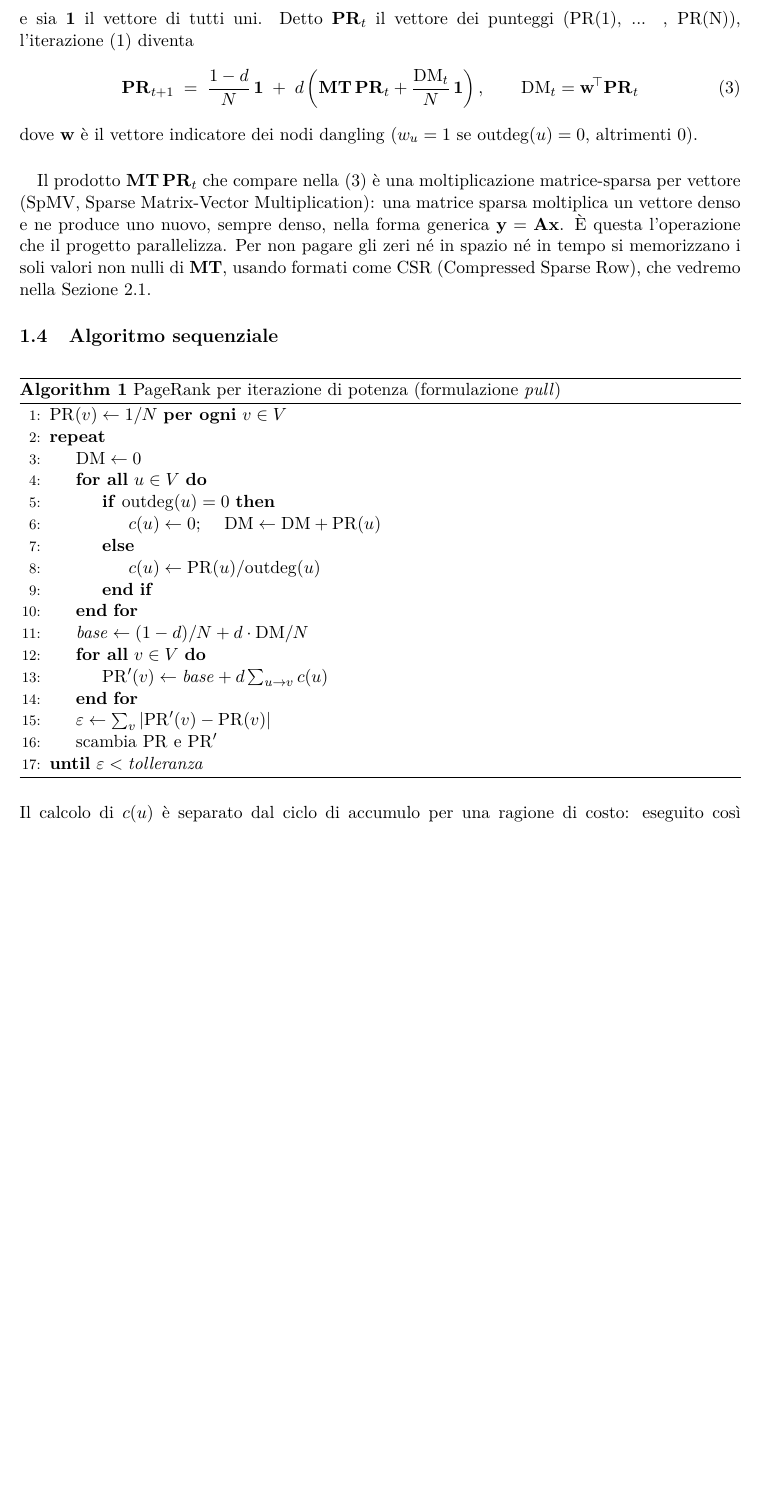
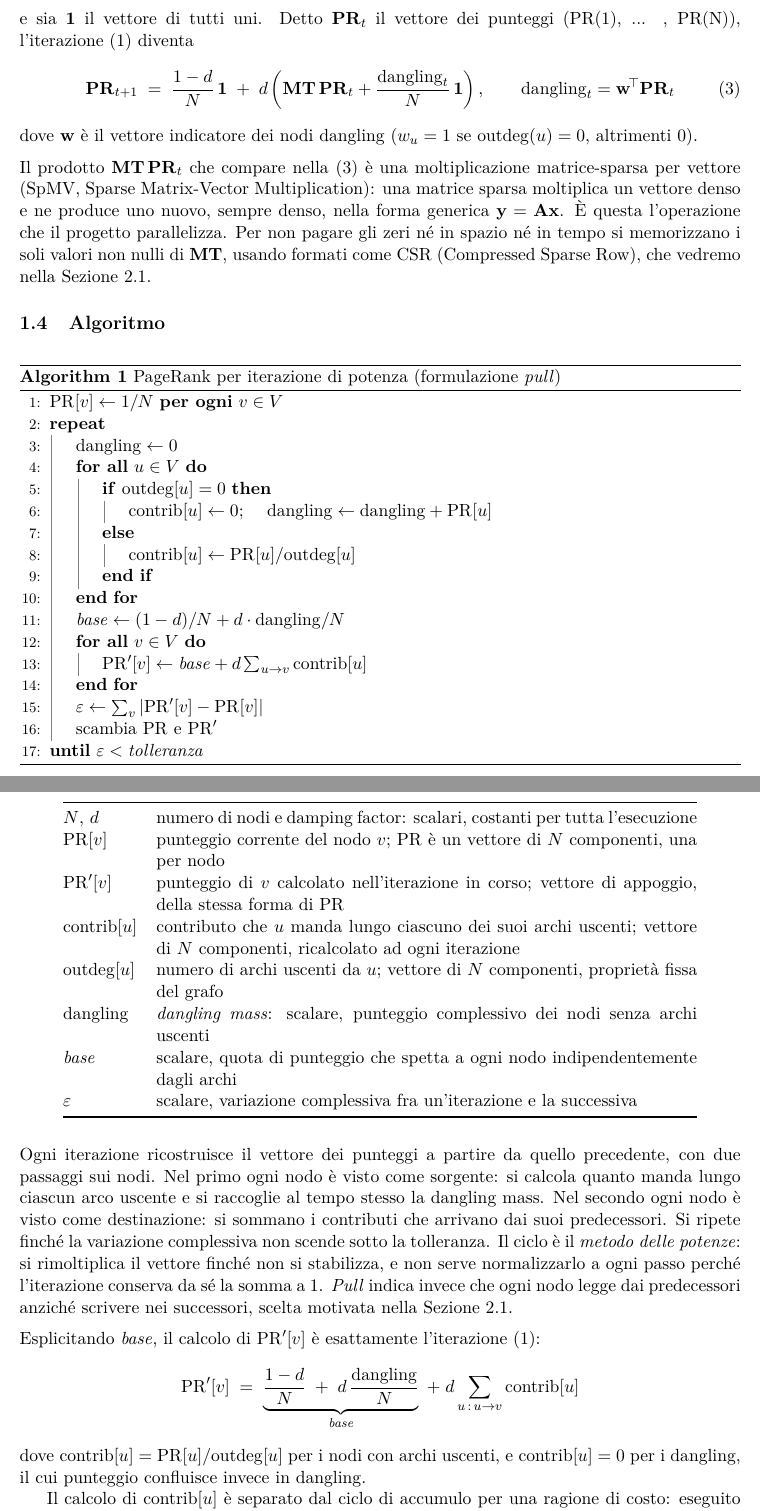
Before and after one commit to EmanueleCecchia/pagerank-openmp-cuda, a LaTeX document (relazione/relazione.tex): part of page 4 of 13 before the commit and two parts of pages 4 and 5 of 14 after it, the two joined at a grey line, cut so that both start at the same text, the shorter picture padded with empty space. Compiled offline with pdfLaTeX.

Commit message:
Sezione 1.4: notazione ad array, legenda dei simboli, linee di indentazione
Passa lo pseudocodice alle parentesi quadre, che combaciano con gli array
del codice: PR[v], contrib[u], outdeg[u]. Rinomina DM in dangling e c in
contrib, gli stessi identificatori usati in pagerank.c.

Aggiunge sotto l'algoritmo la descrizione dei due passaggi, una tabella che
definisce ogni simbolo e la sua natura, e la riga di aggiornamento con base
esplicitato sotto graffa. Scioglie i due termini della didascalia, metodo
delle potenze e pull, che il testo usava senza introdurli.

Sostituisce algpseudocode con algpseudocodex per avere le linee verticali di
indentazione, mantenendo i marcatori di fine blocco. Introduce \stacco al
posto dei \paragraph{} vuoti, che portavano con se' il rientro di un titolo
run-in invisibile.

```diff
--- a/relazione/relazione.tex
+++ b/relazione/relazione.tex
@@ -16,7 +16,7 @@
 \usepackage{listings}
 \usepackage{xcolor}
 \usepackage{algorithm}
-\usepackage{algpseudocode}
+\usepackage[indLines=true,noEnd=false]{algpseudocodex}
 \usepackage[hidelinks]{hyperref}
 
 % margine di elasticita': gli identificatori in \texttt{} non sono sillababili
@@ -31,6 +31,9 @@
     \end{minipage}}%
   \par\vspace{4pt}%
 }
+
+% ---- stacco fra capoversi, senza rientro --------------------------
+\newcommand{\stacco}{\par\medskip\noindent}
 
 % ---- stile per i listati di codice ----------------------------------
 \definecolor{cmtgray}{gray}{0.45}
@@ -163,14 +166,14 @@ e sia $\mathbf{1}$ il vettore di tutti uni. Detto $\mathbf{PR}_t$ il
 vettore dei punteggi (PR(1), ... , PR(N)), l'iterazione~\eqref{eq:pagerank} diventa
 \begin{equation}
 \mathbf{PR}_{t+1} \;=\; \frac{1-d}{N}\,\mathbf{1}
-\;+\; d\left( \mathbf{MT}\,\mathbf{PR}_t + \frac{\mathrm{DM}_t}{N}\,\mathbf{1} \right),
-\qquad \mathrm{DM}_t = \mathbf{w}^{\!\top} \mathbf{PR}_t
+\;+\; d\left( \mathbf{MT}\,\mathbf{PR}_t + \frac{\mathrm{dangling}_t}{N}\,\mathbf{1} \right),
+\qquad \mathrm{dangling}_t = \mathbf{w}^{\!\top} \mathbf{PR}_t
 \label{eq:matriciale}
 \end{equation}
 dove $\mathbf{w}$ è il vettore indicatore dei nodi dangling ($w_u=1$ se
 $\mathrm{outdeg}(u)=0$, altrimenti $0$).
 
-\paragraph{}
+\stacco
 Il prodotto $\mathbf{MT}\,\mathbf{PR}_t$ che compare
 nella~\eqref{eq:matriciale} è una moltiplicazione matrice-sparsa per vettore
 (SpMV, Sparse Matrix-Vector Multiplication): una matrice sparsa moltiplica
@@ -180,32 +183,71 @@ parallelizza. Per non pagare gli zeri né in spazio né in tempo si
 memorizzano i soli valori non nulli di $\mathbf{MT}$, usando formati come
 CSR (Compressed Sparse Row), che vedremo nella Sezione~\ref{sec:csr}.
 
-\subsection{Algoritmo sequenziale}
+\subsection{Algoritmo}
 \begin{algorithm}[H]
 \caption{PageRank per iterazione di potenza (formulazione \emph{pull})}
 \label{alg:seq}
 \begin{algorithmic}[1]
-\State $\mathrm{PR}(v) \gets 1/N$ \textbf{per ogni} $v \in V$
+\State $\mathrm{PR}[v] \gets 1/N$ \textbf{per ogni} $v \in V$
 \Repeat
-  \State $\mathrm{DM} \gets 0$
+  \State $\mathrm{dangling} \gets 0$
   \ForAll{$u \in V$}
-    \If{$\mathrm{outdeg}(u) = 0$}
-      \State $c(u) \gets 0$; \quad $\mathrm{DM} \gets \mathrm{DM} + \mathrm{PR}(u)$
+    \If{$\mathrm{outdeg}[u] = 0$}
+      \State $\mathrm{contrib}[u] \gets 0$; \quad $\mathrm{dangling} \gets \mathrm{dangling} + \mathrm{PR}[u]$
     \Else
-      \State $c(u) \gets \mathrm{PR}(u)/\mathrm{outdeg}(u)$
+      \State $\mathrm{contrib}[u] \gets \mathrm{PR}[u]/\mathrm{outdeg}[u]$
     \EndIf
   \EndFor
-  \State $\mathit{base} \gets (1-d)/N + d\cdot \mathrm{DM}/N$
+  \State $\mathit{base} \gets (1-d)/N + d\cdot \mathrm{dangling}/N$
   \ForAll{$v \in V$}
-    \State $\mathrm{PR}'(v) \gets \mathit{base} + d \sum_{u \to v} c(u)$
+    \State $\mathrm{PR}'[v] \gets \mathit{base} + d \sum_{u \to v} \mathrm{contrib}[u]$
   \EndFor
-  \State $\varepsilon \gets \sum_v |\mathrm{PR}'(v)-\mathrm{PR}(v)|$
+  \State $\varepsilon \gets \sum_v |\mathrm{PR}'[v]-\mathrm{PR}[v]|$
   \State scambia $\mathrm{PR}$ e $\mathrm{PR}'$
 \Until{$\varepsilon < \mathit{tolleranza}$}
 \end{algorithmic}
 \end{algorithm}
 
-Il calcolo di $c(u)$ è separato dal ciclo di accumulo per una ragione di
+\begin{center}
+\begin{tabular}{@{}l p{0.75\linewidth}@{}}
+\toprule
+$N$, $d$ & numero di nodi e damping factor: scalari, costanti per tutta l'esecuzione \\
+$\mathrm{PR}[v]$ & punteggio corrente del nodo $v$; $\mathrm{PR}$ è un vettore di $N$ componenti, una per nodo \\
+$\mathrm{PR}'[v]$ & punteggio di $v$ calcolato nell'iterazione in corso; vettore di appoggio, della stessa forma di $\mathrm{PR}$ \\
+$\mathrm{contrib}[u]$ & contributo che $u$ manda lungo ciascuno dei suoi archi uscenti; vettore di $N$ componenti, ricalcolato ad ogni iterazione \\
+$\mathrm{outdeg}[u]$ & numero di archi uscenti da $u$; vettore di $N$ componenti, proprietà fissa del grafo \\
+$\mathrm{dangling}$ & \emph{dangling mass}: scalare, punteggio complessivo dei nodi senza archi uscenti \\
+$\mathit{base}$ & scalare, quota di punteggio che spetta a ogni nodo indipendentemente dagli archi \\
+$\varepsilon$ & scalare, variazione complessiva fra un'iterazione e la successiva \\
+\bottomrule
+\end{tabular}
+\end{center}
+
+\stacco
+Ogni iterazione ricostruisce il vettore dei punteggi a partire da quello
+precedente, con due passaggi sui nodi. Nel primo ogni nodo è visto come
+sorgente: si calcola quanto manda lungo ciascun arco uscente e si raccoglie
+al tempo stesso la dangling mass. Nel secondo ogni nodo è visto come
+destinazione: si sommano i contributi che arrivano dai suoi predecessori. Si
+ripete finché la variazione complessiva non scende sotto la tolleranza. Il ciclo è il \emph{metodo delle potenze}: si rimoltiplica il vettore
+finché non si stabilizza, e non serve normalizzarlo a ogni passo perché
+l'iterazione conserva da sé la somma a 1. \emph{Pull} indica invece che ogni
+nodo legge dai predecessori anziché scrivere nei successori, scelta motivata
+nella Sezione~\ref{sec:csr}.
+
+\stacco
+Esplicitando $\mathit{base}$, il calcolo di $\mathrm{PR}'[v]$ è esattamente
+l'iterazione~\eqref{eq:pagerank}:
+\[
+\mathrm{PR}'[v] \;=\;
+\underbrace{\frac{1-d}{N} \;+\; d\,\frac{\mathrm{dangling}}{N}}_{\mathit{base}}
+\;+\; d \sum_{u \,:\, u \to v} \mathrm{contrib}[u]
+\]
+dove $\mathrm{contrib}[u] = \mathrm{PR}[u]/\mathrm{outdeg}[u]$ per i nodi con archi
+uscenti, e $\mathrm{contrib}[u] = 0$ per i dangling, il cui punteggio confluisce invece in
+$\mathrm{dangling}$.
+
+Il calcolo di $\mathrm{contrib}[u]$ è separato dal ciclo di accumulo per una ragione di
 costo: eseguito così richiede $N$ divisioni per iterazione anziché $M=|E|$,
 e nei grafi considerati $M \gg N$ (su \texttt{soc-LiveJournal1}, 69 milioni
 contro 4,8 milioni). La divisione è fra le operazioni aritmetiche più lente,
```
Also changed, not shown: relazione/relazione.pdf, relazione/relazione.tex (16 more changed lines).
